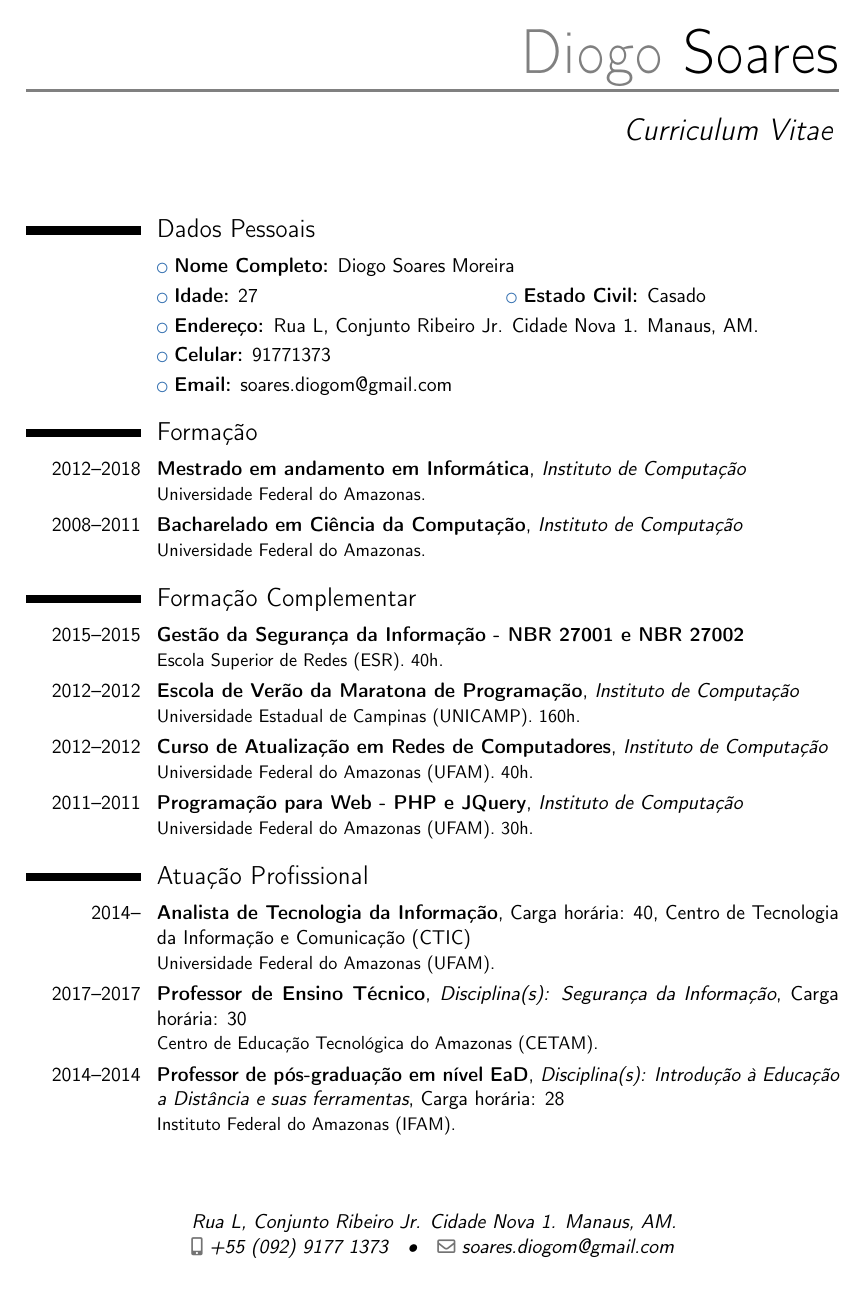
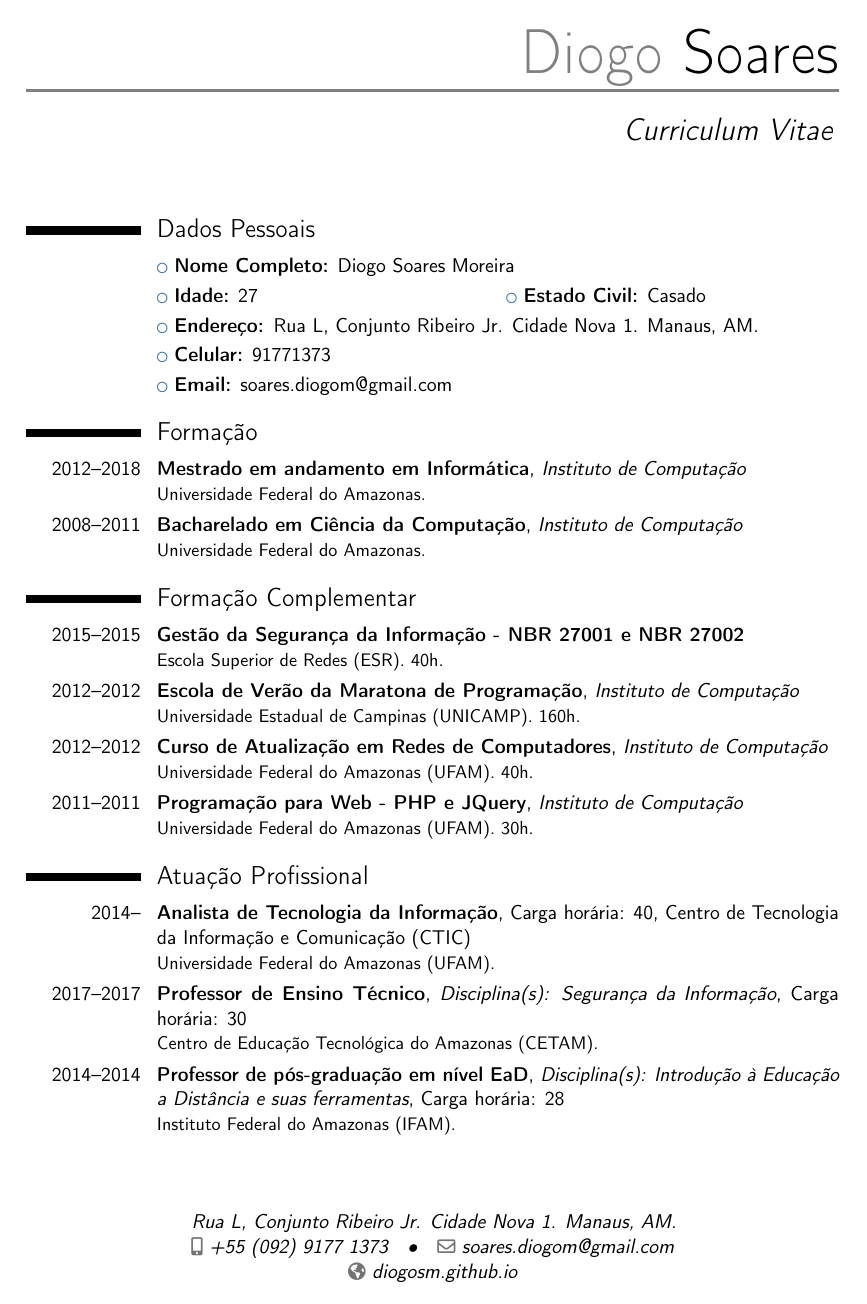
Before and after one commit to diogosm/LaTeX-CV, a LaTeX CV (curriculumDiogo.tex): page 1 of 2. Compiled offline with pdfLaTeX.

Commit message:
update cv

```diff
--- a/curriculumDiogo.tex
+++ b/curriculumDiogo.tex
@@ -21,7 +21,7 @@
 %\phone{+2~(345)~678~901}
 %\fax{+3~(456)~789~012}
 \email{soares.diogom@gmail.com}
-%\homepage{www.johndoe.com}
+\homepage{diogosm.github.io}
 %\extrainfo{additional information}
 %\photo[64pt][0.4pt]{picture}
 %\quote{Some quote (optional)}
```
Also changed, not shown: curriculumDiogo.pdf.
